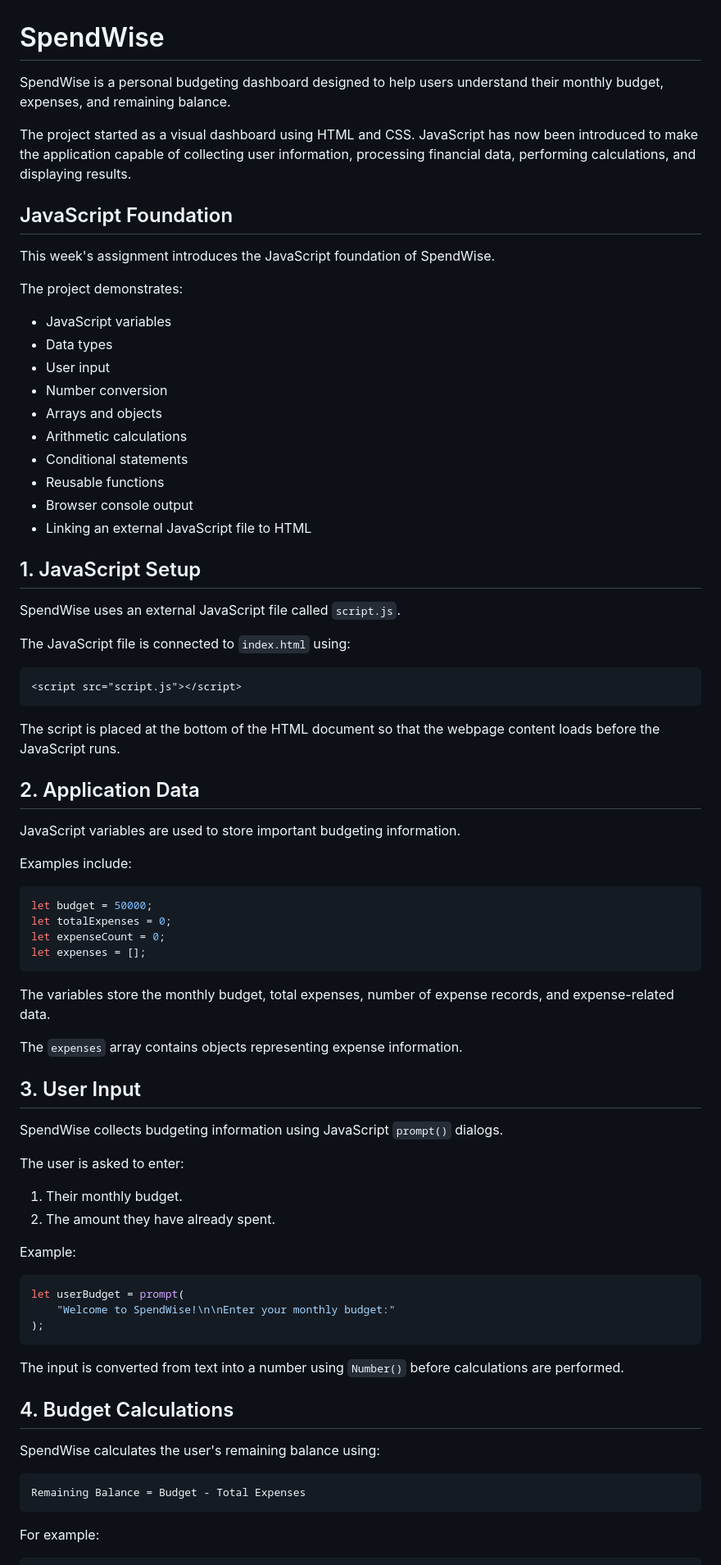
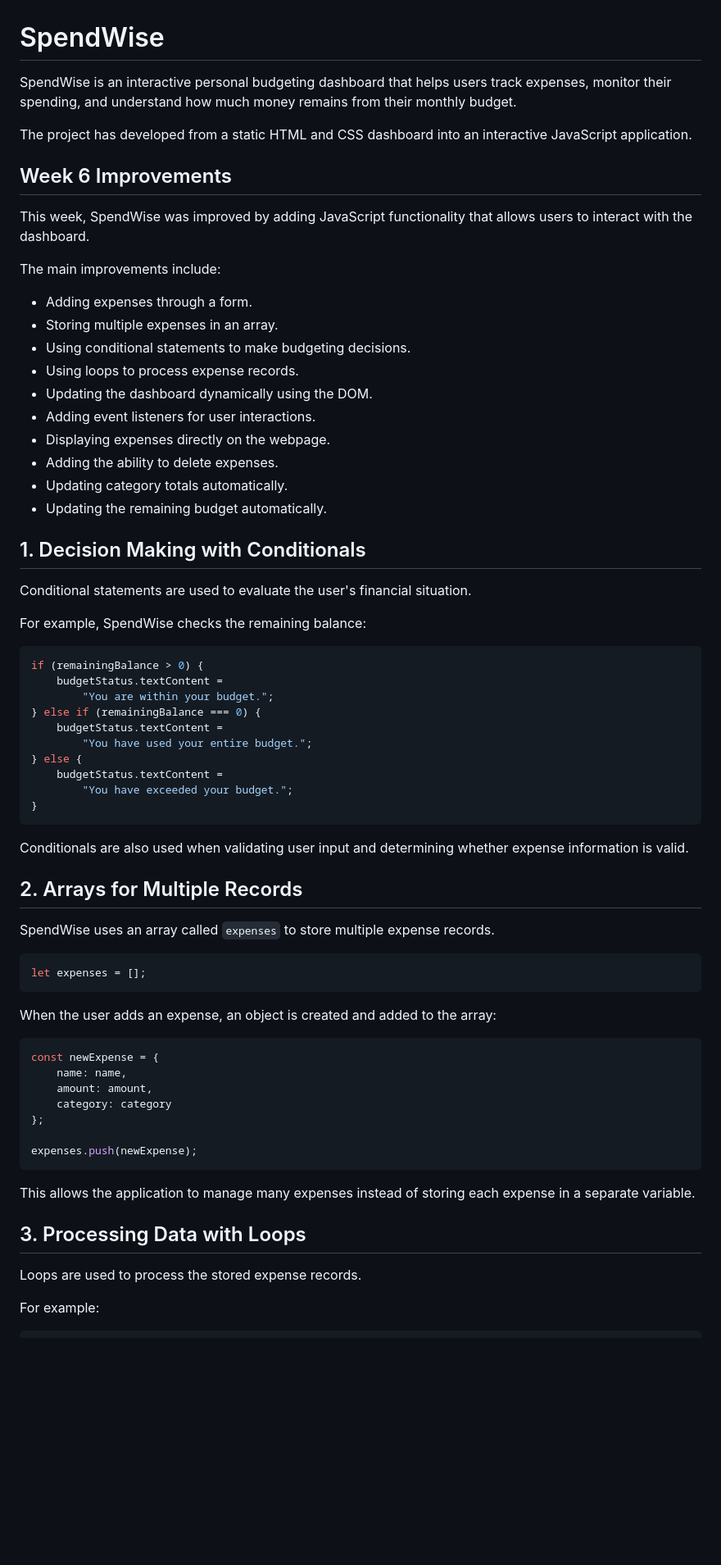
Before and after one commit to abdiweligedi/week1-software-fundamental-budget-tracker, a Markdown page: README.md, the part around one of its changes. Shown at 82% size. GitHub-like rendering; blank space fills up the shorter version.

````diff
--- a/README.md
+++ b/README.md
@@ -1,81 +1,72 @@
 # SpendWise
 
-SpendWise is a personal budgeting dashboard designed to help users understand their monthly budget, expenses, and remaining balance.
+SpendWise is an interactive personal budgeting dashboard that helps users track expenses, monitor their spending, and understand how much money remains from their monthly budget.
 
-The project started as a visual dashboard using HTML and CSS. JavaScript has now been introduced to make the application capable of collecting user information, processing financial data, performing calculations, and displaying results.
+The project has developed from a static HTML and CSS dashboard into an interactive JavaScript application.
 
-## JavaScript Foundation
+## Week 6 Improvements
 
-This week's assignment introduces the JavaScript foundation of SpendWise.
+This week, SpendWise was improved by adding JavaScript functionality that allows users to interact with the dashboard.
 
-The project demonstrates:
+The main improvements include:
 
-* JavaScript variables
-* Data types
-* User input
-* Number conversion
-* Arrays and objects
-* Arithmetic calculations
-* Conditional statements
-* Reusable functions
-* Browser console output
-* Linking an external JavaScript file to HTML
+* Adding expenses through a form.
+* Storing multiple expenses in an array.
+* Using conditional statements to make budgeting decisions.
+* Using loops to process expense records.
+* Updating the dashboard dynamically using the DOM.
+* Adding event listeners for user interactions.
+* Displaying expenses directly on the webpage.
+* Adding the ability to delete expenses.
+* Updating category totals automatically.
+* Updating the remaining budget automatically.
 
-## 1. JavaScript Setup
+## 1. Decision Making with Conditionals
 
-SpendWise uses an external JavaScript file called `script.js`.
+Conditional statements are used to evaluate the user's financial situation.
 
-The JavaScript file is connected to `index.html` using:
+For example, SpendWise checks the remaining balance:
 
-```html
-<script src="script.js"></script>
+```javascript
+if (remainingBalance > 0) {
+    budgetStatus.textContent =
+        "You are within your budget.";
+} else if (remainingBalance === 0) {
+    budgetStatus.textContent =
+        "You have used your entire budget.";
+} else {
+    budgetStatus.textContent =
+        "You have exceeded your budget.";
+}
 ```
 
-The script is placed at the bottom of the HTML document so that the webpage content loads before the JavaScript runs.
+Conditionals are also used when validating user input and determining whether expense information is valid.
 
-## 2. Application Data
+## 2. Arrays for Multiple Records
 
-JavaScript variables are used to store important budgeting information.
-
-Examples include:
+SpendWise uses an array called `expenses` to store multiple expense records.
 
 ```javascript
-let budget = 50000;
-let totalExpenses = 0;
-let expenseCount = 0;
 let expenses = [];
 ```
 
-The variables store the monthly budget, total expenses, number of expense records, and expense-related data.
-
-The `expenses` array contains objects representing expense information.
-
-## 3. User Input
-
-SpendWise collects budgeting information using JavaScript `prompt()` dialogs.
-
-The user is asked to enter:
-
-1. Their monthly budget.
-2. The amount they have already spent.
-
-Example:
+When the user adds an expense, an object is created and added to the array:
 
 ```javascript
-let userBudget = prompt(
-    "Welcome to SpendWise!\n\nEnter your monthly budget:"
-);
+const newExpense = {
+    name: name,
+    amount: amount,
+    category: category
+};
+
+expenses.push(newExpense);
 ```
 
-The input is converted from text into a number using `Number()` before calculations are performed.
+This allows the application to manage many expenses instead of storing each expense in a separate variable.
 
-## 4. Budget Calculations
+## 3. Processing Data with Loops
 
-SpendWise calculates the user's remaining balance using:
-
-```text
-Remaining Balance = Budget - Total Expenses
-```
+Loops are used to process the stored expense records.
 
 For example:
 
````
Also changed, not shown: other parts of README.md (+142 -64 lines).
